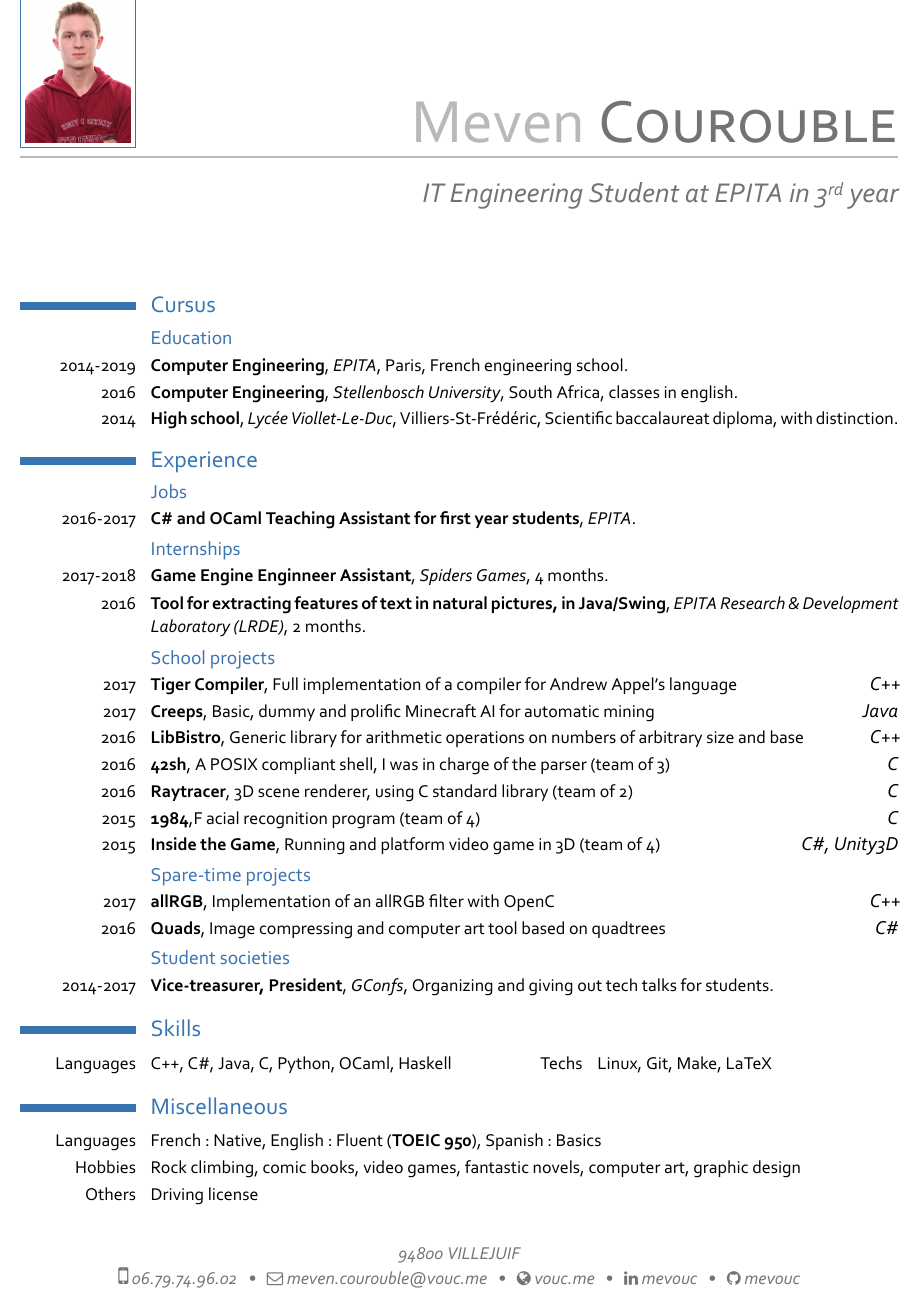
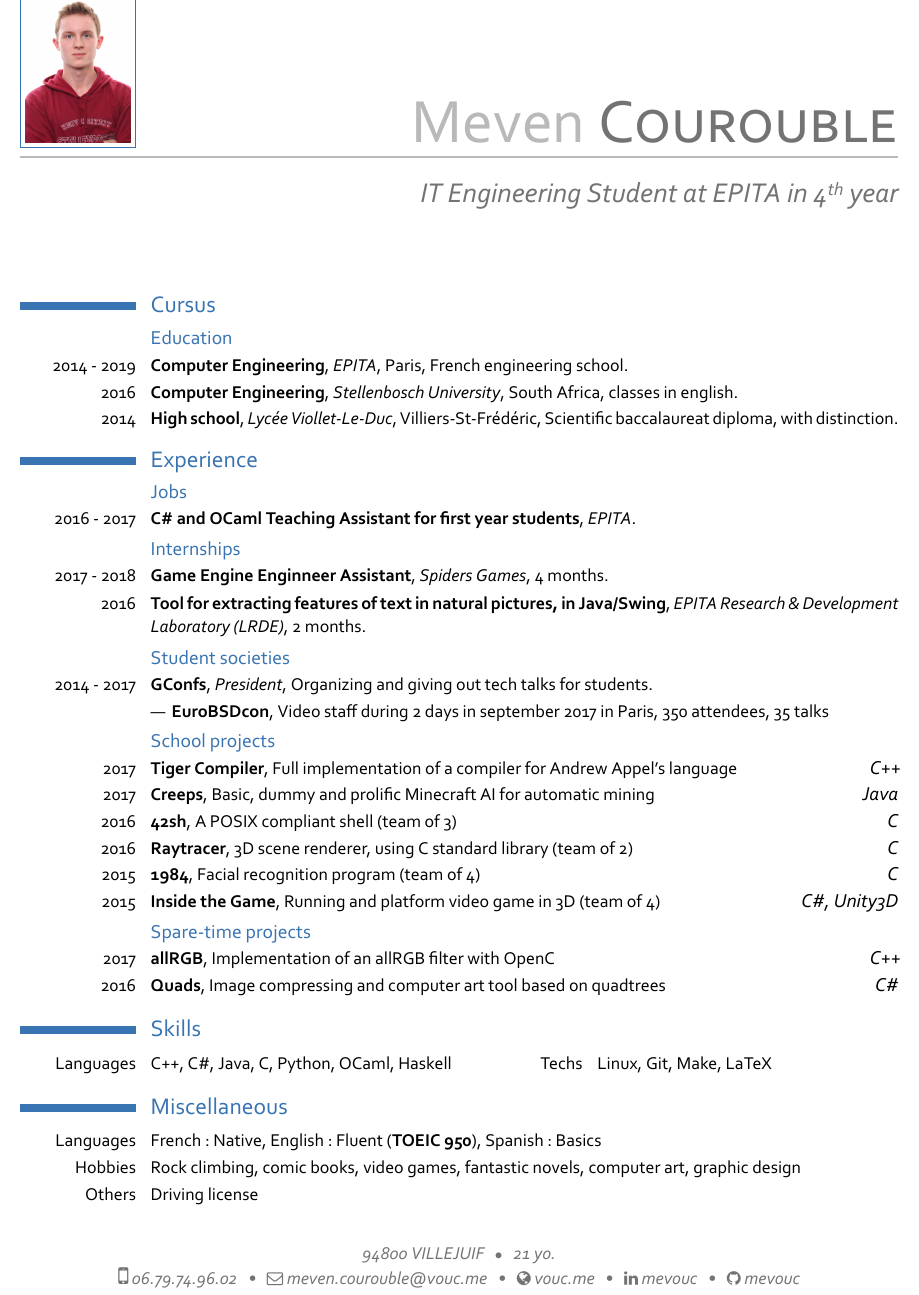
Before and after one commit to mevouc/cv, a LaTeX CV (cv-meven_courouble.tex): part of the page, cut so that both start at the same text. The pictures show the PDF file cv-meven_courouble.pdf that the author committed with the source.

Commit message:
Add EuroBSDcon and age

```diff
--- a/cv-meven_courouble.tex
+++ b/cv-meven_courouble.tex
@@ -27,15 +27,15 @@
 % personal data
 \firstname{Meven}
 \familyname{\bsc{Courouble}}
-\title{IT Engineering Student at EPITA in 3\up{rd} year%\newline
+\title{IT Engineering Student at EPITA in 4\up{th} year%\newline
 %\textit{\Large Game Engine Engineer Assistant at Spiders Games}
 }
-\address{94800 VILLEJUIF}
+\address{94800 VILLEJUIF ~ {\footnotesize $\bullet$} ~ 21 yo.}
+%\extrainfo{21 yo.}
 \mobile{06.79.74.96.02}
 %\phone{0X-XX-XX-XX-XX}
 \email{meven.courouble@vouc.me}
 \homepage{vouc.me}
-%\extrainfo{Driving license}
 \social[linkedin]{mevouc}
 \social[github]{mevouc}
 \photo{courou_m-small.png}
@@ -66,27 +68,34 @@ distinction}{}
 
 \subsection{Jobs}
 
-\cventry{2016-2017}{C\# and OCaml Teaching Assistant for first
+\cventry{2016 - 2017}{C\# and OCaml Teaching Assistant for first
 year students}{EPITA}{}{}{}
 
 \subsection{Internships}
 
-\cventry{2017-2018}{Game Engine Enginneer Assistant}{Spiders Games}{4 months}{}{}
+\cventry{2017 - 2018}{Game Engine Enginneer Assistant}{Spiders Games}{4 months}{}{}
 \cventry{2016}{Tool for extracting features of text in
 natural pictures, in Java/Swing}{EPITA Research \& Development Laboratory
 (LRDE)}{2 months}{}{}
+
+\subsection{Student societies}
+
+\cventry{2014 - 2017}{GConfs}{President}{Organizing and giving out tech
+talks for students}{}{}{}
+\cvlistitem{\textbf{~EuroBSDcon}, Video staff during 2 days in september 2017 in
+Paris, 350 attendees, 35 talks}
 
 \subsection{School projects}
 
 \cvlanguage{2017}{\textbf{Tiger Compiler}, Full implementation of a compiler for
 Andrew Appel's language}{\large \itshape C++}
 \cvlanguage{2017}{\textbf{Creeps}, Basic, dummy and prolific Minecraft AI for automatic mining}{\large \itshape Java}
-\cvlanguage{2016}{\textbf{LibBistro}, Generic library for arithmetic operations on numbers of arbitrary size and base}{\large \itshape C++}
-\cvlanguage{2016}{\textbf{42sh}, A POSIX compliant shell, I was in charge of the parser (team of 3)}{\large \itshape C}
+\cvlanguage{2016}{\textbf{42sh}, A POSIX compliant shell (team of 3)}{\large \itshape C}
 \cvlanguage{2016}{\textbf{Raytracer}, 3D scene renderer, using C standard library (team of 2)}{\large \itshape C}
-\cvlanguage{2015}{\textbf{1984},F acial recognition program (team of 4)}{\large \itshape C}
+\cvlanguage{2015}{\textbf{1984}, Facial recognition program (team of 4)}{\large \itshape C}
 \cvlanguage{2015}{\textbf{Inside the Game}, Running and platform video game in 3D (team of
 4)}{\large \itshape C\#, Unity3D}
+
 
 \subsection{Spare-time projects}
 
@@ -94,11 +103,6 @@ Andrew Appel's language}{\large \itshape C++}
 OpenC}{\large \itshape C++}
 \cvlanguage{2016}{\textbf{Quads}, Image compressing and computer art tool based on
 quadtrees}{\large \itshape C\#}
-
-\subsection{Student societies}
-
-\cventry{2014-2017}{Vice-treasurer, President}{GConfs}{Organizing and giving out tech
-talks for students}{}{}{}
 
 
 \section{Skills}
```
Also changed, not shown: cv-meven_courouble.pdf, cv-meven_courouble.tex (4 more changed lines).
